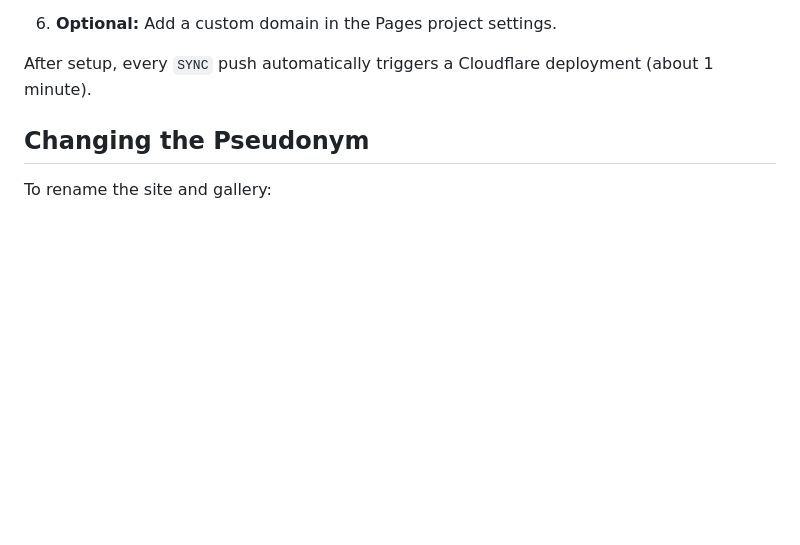
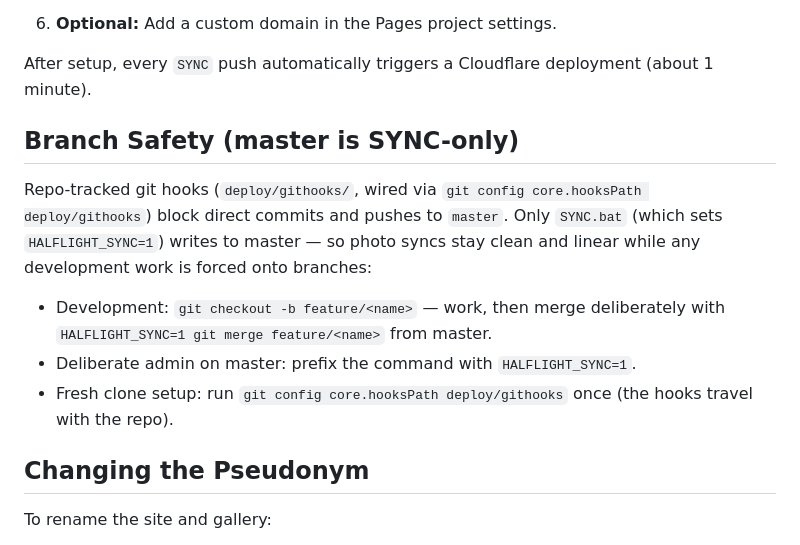
Before and after one commit to Berttwm/half-light, a Markdown page: README.md, the part around the change. Rendered like a GitHub page; blank space fills up the shorter version.

Commit message:
docs: branch-safety section (master is SYNC-only)
Co-Authored-By: Claude Fable 5 <noreply@anthropic.com>

```diff
--- a/README.md
+++ b/README.md
@@ -43,6 +43,14 @@ A pseudonymous photo showcase built with a deterministic composition pipeline an
 6. **Optional:** Add a custom domain in the Pages project settings.
 
 After setup, every `SYNC` push automatically triggers a Cloudflare deployment (about 1 minute).
+
+## Branch Safety (master is SYNC-only)
+
+Repo-tracked git hooks (`deploy/githooks/`, wired via `git config core.hooksPath deploy/githooks`) block direct commits and pushes to `master`. Only `SYNC.bat` (which sets `HALFLIGHT_SYNC=1`) writes to master — so photo syncs stay clean and linear while any development work is forced onto branches:
+
+- Development: `git checkout -b feature/<name>` — work, then merge deliberately with `HALFLIGHT_SYNC=1 git merge feature/<name>` from master.
+- Deliberate admin on master: prefix the command with `HALFLIGHT_SYNC=1`.
+- Fresh clone setup: run `git config core.hooksPath deploy/githooks` once (the hooks travel with the repo).
 
 ## Changing the Pseudonym
 
```
